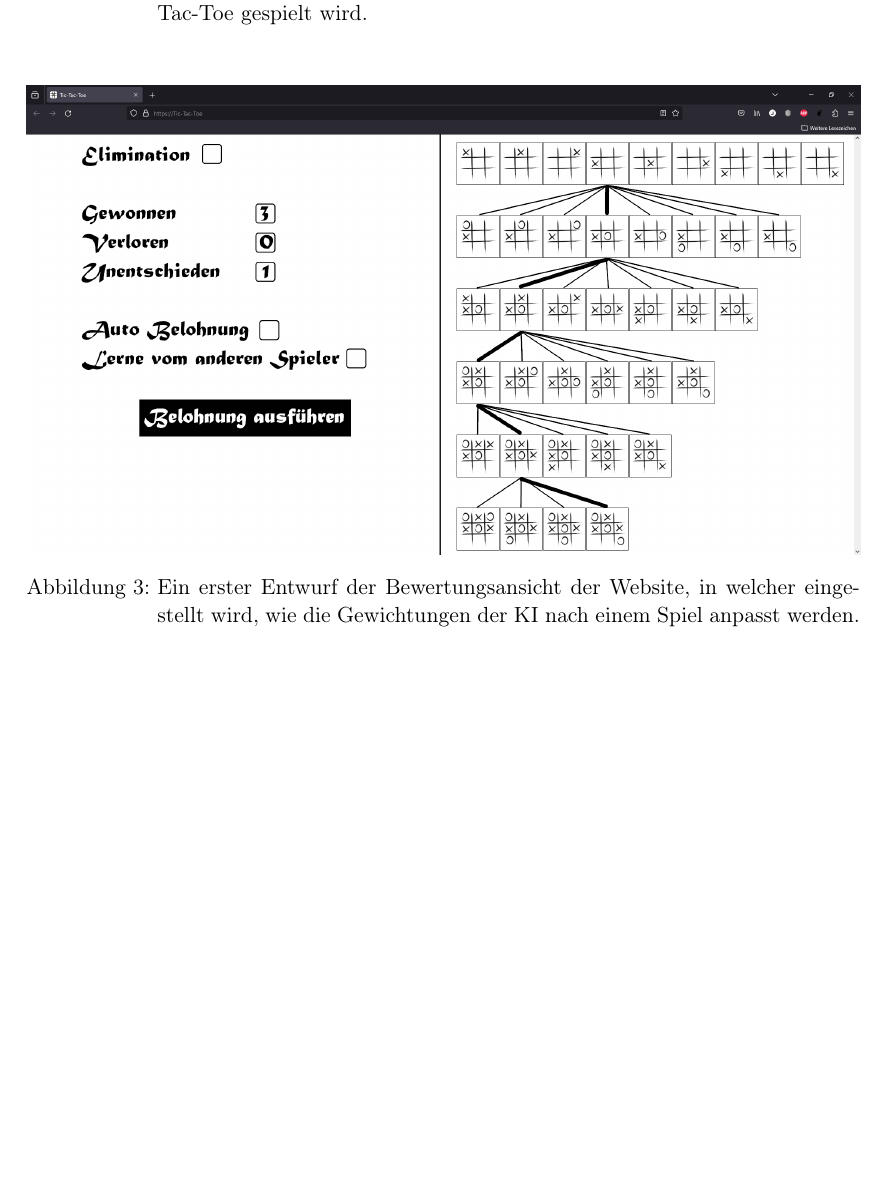
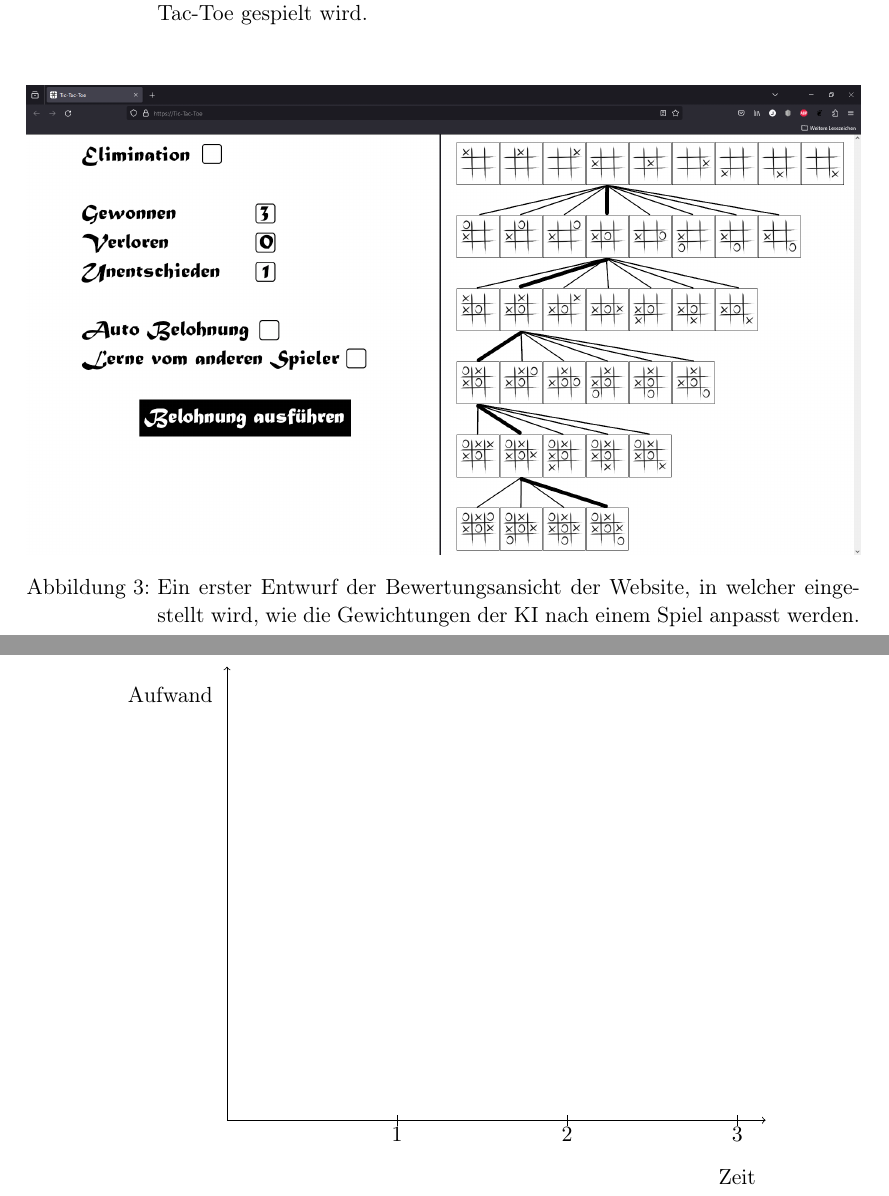
Before and after one commit to idlaviV/TIKTacToe, a LaTeX document (ProductBacklog/productBacklog.tex): part of page 8 of 8 before the commit and two parts of pages 8 and 9 of 9 after it, the two joined at a grey line, cut so that both start at the same text, the shorter picture padded with empty space. Compiled offline with pdfLaTeX.

Commit message:
Vorlage für burn-up-chart

```diff
--- a/ProductBacklog/productBacklog.tex
+++ b/ProductBacklog/productBacklog.tex
@@ -4,6 +4,7 @@
 \usepackage[utf8]{inputenc}
 \usepackage{graphics}
 \usepackage{graphicx}
+\usepackage{tikz}
 
 \titlehead{Wintersemester 2023/24}
 \title{\TicTacToe}
@@ -212,4 +213,18 @@ Er löscht den Lernfortschritt der KI, um sie diesmal mit einem anderen Belohnun
 \caption{Ein erster Entwurf der Bewertungsansicht der Website, in welcher eingestellt wird, wie die Gewichtungen der KI nach einem Spiel anpasst werden.}
 \end{figure}
 
+\section{Burn-up-Chart}
+\begin{figure}[ht]\centering
+\begin{tikzpicture}[x=1cm, y=1cm]
+	%Achsen
+	\draw[->] (0,0) -- (9.5,0);
+	\draw[->] (0,0) -- (0,8);
+	\draw (-1,7.5) node[]{Aufwand};
+	\draw (9,-1) node[]{Zeit};
+	%Ticks
+	\draw (3,0) ++(0,-0.1) --node[below]{\(1\)} ++(0,.2);
+	\draw (6,0) ++(0,-0.1) --node[below]{\(2\)} ++(0,.2);
+	\draw (9,0) ++(0,-0.1) --node[below]{\(3\)} ++(0,.2);
+\end{tikzpicture}
+\end{figure}
 \end{document}
```
